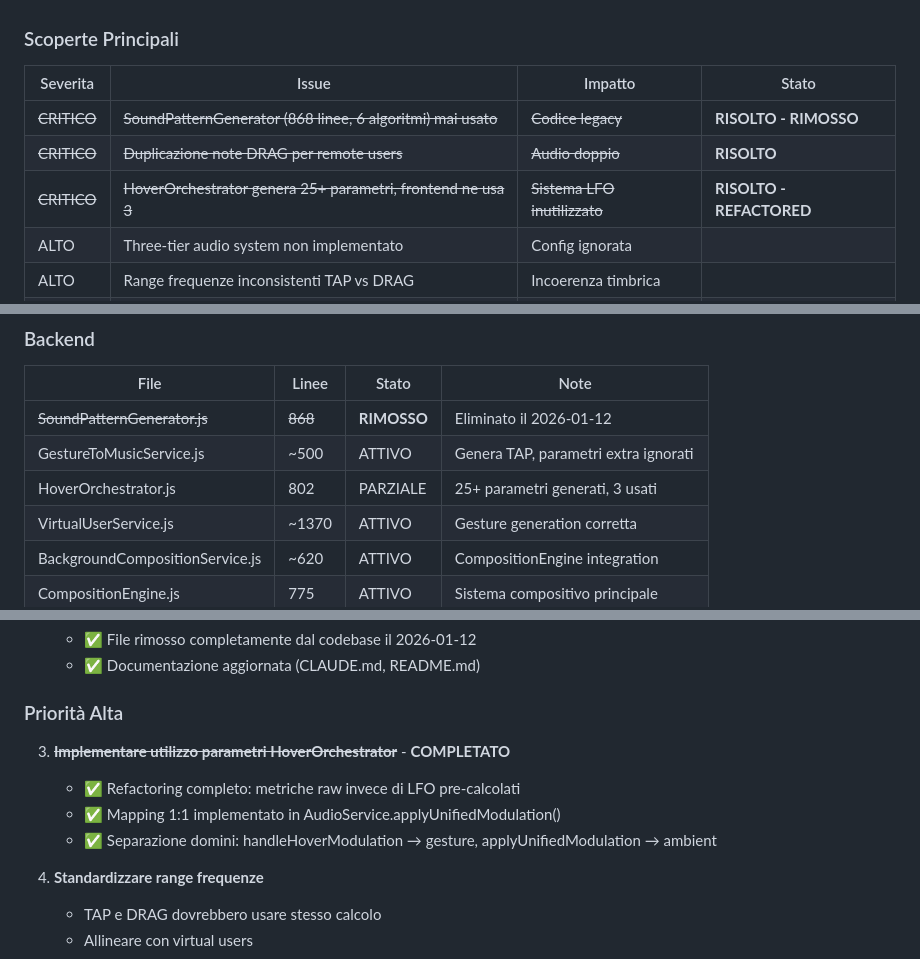
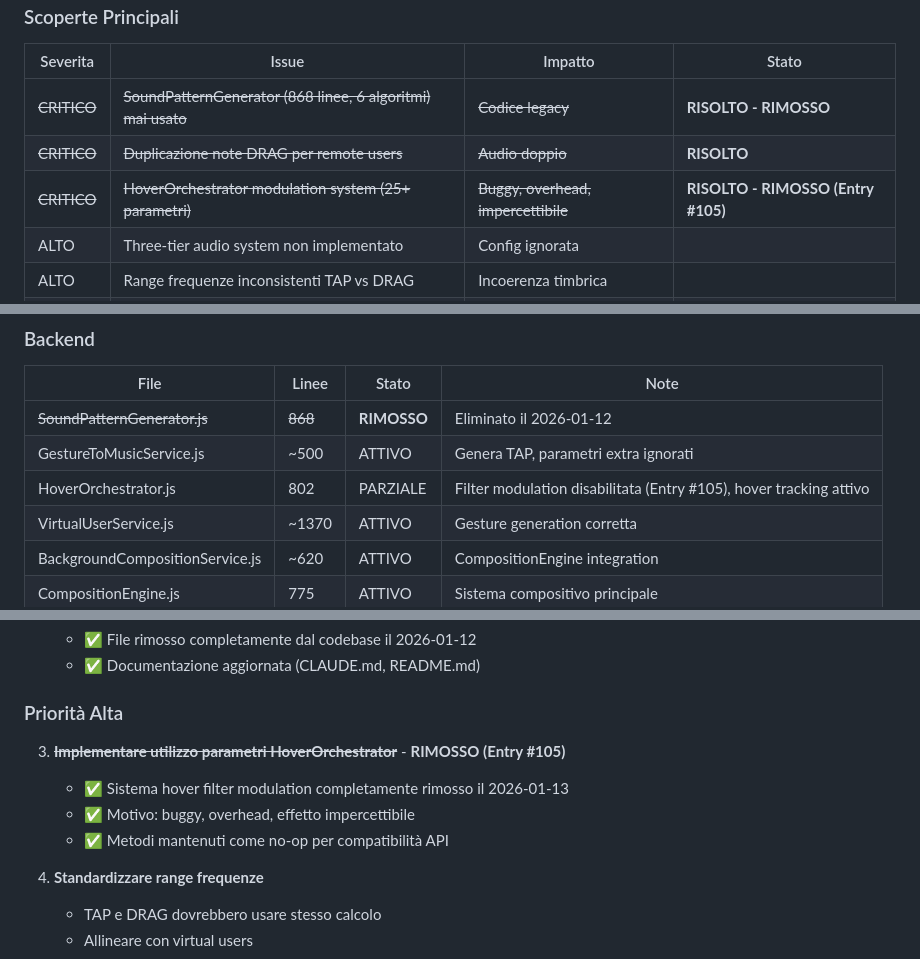
Before and after one commit to PaoloQuaranta/Webarmonium, a Markdown page: AUDIT_COMPOSITIONAL_ALGORITHM.md, 3 parts joined by grey strips. GitHub-like rendering.

```diff
--- a/AUDIT_COMPOSITIONAL_ALGORITHM.md
+++ b/AUDIT_COMPOSITIONAL_ALGORITHM.md
@@ -16,7 +16,7 @@ Questo audit analizza l'algoritmo compositivo di Webarmonium, verificando l'arch
 |----------|-------|---------|-------|
 | ~~CRITICO~~ | ~~SoundPatternGenerator (868 linee, 6 algoritmi) mai usato~~ | ~~Codice legacy~~ | **RISOLTO - RIMOSSO** |
 | ~~CRITICO~~ | ~~Duplicazione note DRAG per remote users~~ | ~~Audio doppio~~ | **RISOLTO** |
-| ~~CRITICO~~ | ~~HoverOrchestrator genera 25+ parametri, frontend ne usa 3~~ | ~~Sistema LFO inutilizzato~~ | **RISOLTO - REFACTORED** |
+| ~~CRITICO~~ | ~~HoverOrchestrator modulation system (25+ parametri)~~ | ~~Buggy, overhead, impercettibile~~ | **RISOLTO - RIMOSSO (Entry #105)** |
 | ALTO | Three-tier audio system non implementato | Config ignorata |
 | ALTO | Range frequenze inconsistenti TAP vs DRAG | Incoerenza timbrica |
 | MEDIO | Parametri backend inutilizzati | Contesto musicale perso |
@@ -445,7 +383,7 @@ Note locali e remote suonano con timbri diversi anche per stessi parametri music
 |------|-------|-------|------|
 | ~~SoundPatternGenerator.js~~ | ~~868~~ | **RIMOSSO** | Eliminato il 2026-01-12 |
 | GestureToMusicService.js | ~500 | ATTIVO | Genera TAP, parametri extra ignorati |
-| HoverOrchestrator.js | 802 | PARZIALE | 25+ parametri generati, 3 usati |
+| HoverOrchestrator.js | 802 | PARZIALE | Filter modulation disabilitata (Entry #105), hover tracking attivo |
 | VirtualUserService.js | ~1370 | ATTIVO | Gesture generation corretta |
 | BackgroundCompositionService.js | ~620 | ATTIVO | CompositionEngine integration |
 | CompositionEngine.js | 775 | ATTIVO | Sistema compositivo principale |
@@ -477,10 +415,10 @@ Note locali e remote suonano con timbri diversi anche per stessi parametri music
 
 ### Priorità Alta
 
-3. ~~**Implementare utilizzo parametri HoverOrchestrator**~~ - **COMPLETATO**
-   - ✅ Refactoring completo: metriche raw invece di LFO pre-calcolati
-   - ✅ Mapping 1:1 implementato in AudioService.applyUnifiedModulation()
-   - ✅ Separazione domini: handleHoverModulation → gesture, applyUnifiedModulation → ambient
+3. ~~**Implementare utilizzo parametri HoverOrchestrator**~~ - **RIMOSSO (Entry #105)**
+   - ✅ Sistema hover filter modulation completamente rimosso il 2026-01-13
+   - ✅ Motivo: buggy, overhead, effetto impercettibile
+   - ✅ Metodi mantenuti come no-op per compatibilità API
 
 4. **Standardizzare range frequenze**
    - TAP e DRAG dovrebbero usare stesso calcolo
```
Also changed, not shown: other parts of AUDIT_COMPOSITIONAL_ALGORITHM.md (+45 -107 lines).
